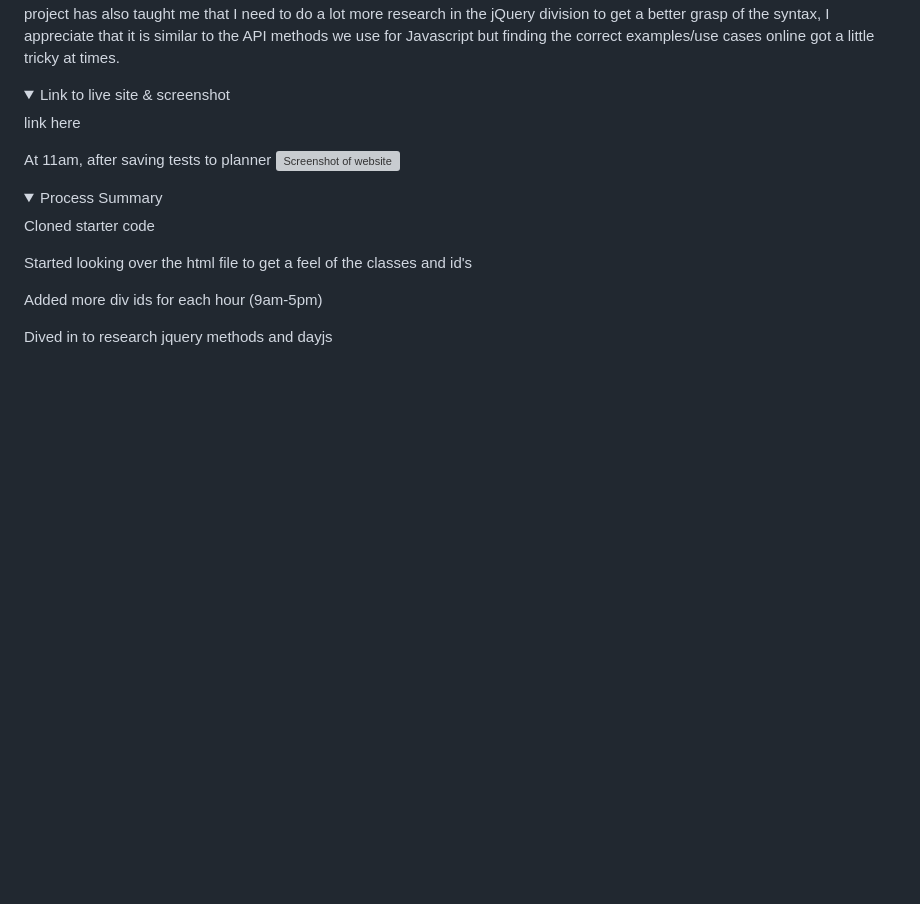
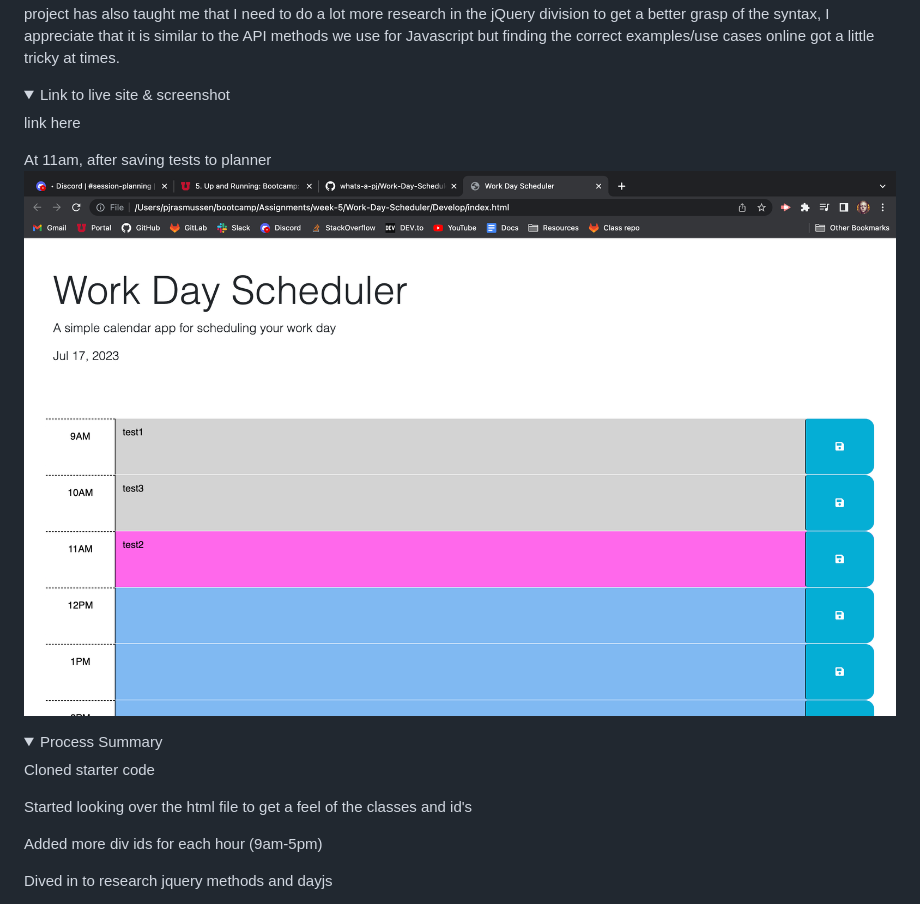
Before and after one commit to whats-a-pj/Work-Day-Scheduler, a Markdown page: README.md, the part around the change. GitHub-like rendering; folded sections open; blank space fills up the shorter version; grey boxes are pictures that could not be loaded.

Commit message:
Still running into linking issues

```diff
--- a/README.md
+++ b/README.md
@@ -15,7 +15,7 @@ This project has taught me that breaking things down into smaller issues still t
 link here
 
 At 11am, after saving tests to planner
-![Screenshot of website](assets/workdayschedule.png)
+![Screenshot of website](Assets/workdayschedule.png)
 
 </details>
 
```
